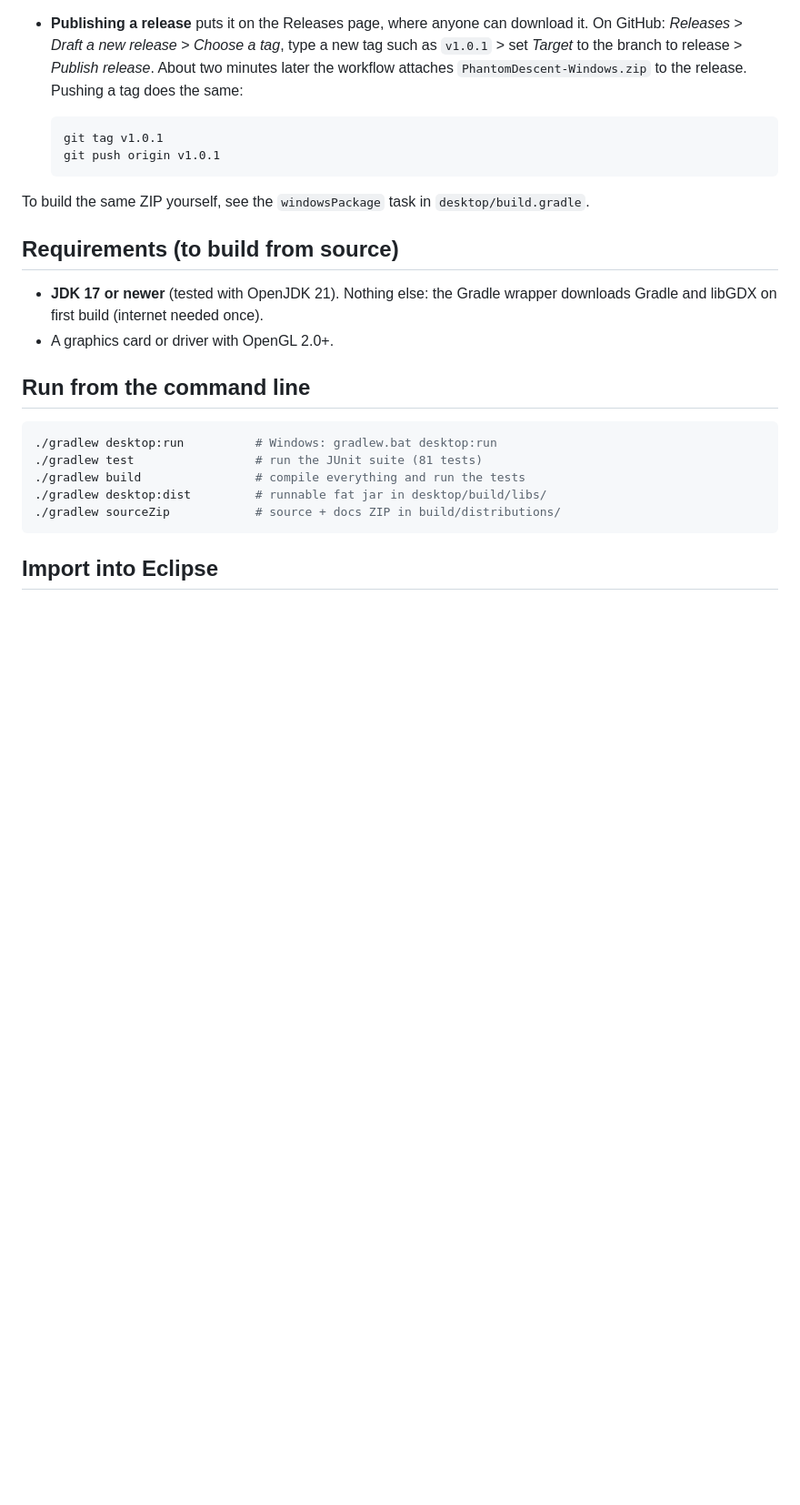
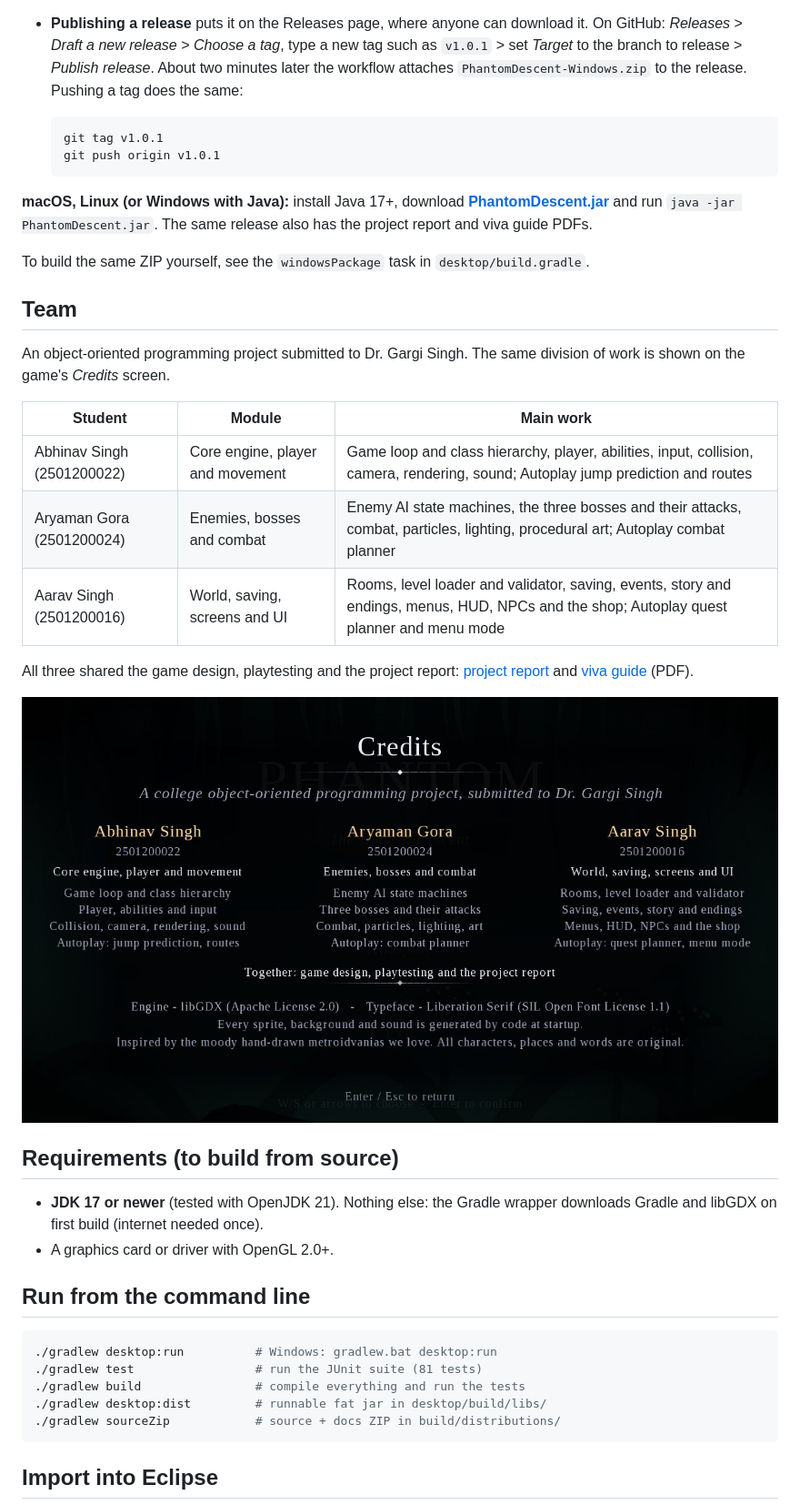
Before and after one commit to Abhinav9897S/PhantomPunk, a Markdown page: README.md, the part around one of its changes. Shown at 91% size. GitHub-like rendering; pictures changed too: docs/screenshots/21_credits.jpg (added); blank space fills up the shorter version.

````diff
--- a/README.md
+++ b/README.md
@@ -81,7 +81,28 @@ The ZIP is built by GitHub Actions on a Windows machine (`.github/workflows/wind
   git push origin v1.0.1
   ```
 
+**macOS, Linux (or Windows with Java):** install Java 17+, download
+**[PhantomDescent.jar](https://github.com/Abhinav9897S/PhantomPunk/releases/latest/download/PhantomDescent.jar)**
+and run `java -jar PhantomDescent.jar`. The same release also has the project report and viva guide PDFs.
+
 To build the same ZIP yourself, see the `windowsPackage` task in `desktop/build.gradle`.
+
+## Team
+
+An object-oriented programming project submitted to Dr. Gargi Singh. The same division of work is shown
+on the game's *Credits* screen.
+
+| Student | Module | Main work |
+| --- | --- | --- |
+| Abhinav Singh (2501200022) | Core engine, player and movement | Game loop and class hierarchy, player, abilities, input, collision, camera, rendering, sound; Autoplay jump prediction and routes |
+| Aryaman Gora (2501200024) | Enemies, bosses and combat | Enemy AI state machines, the three bosses and their attacks, combat, particles, lighting, procedural art; Autoplay combat planner |
+| Aarav Singh (2501200016) | World, saving, screens and UI | Rooms, level loader and validator, saving, events, story and endings, menus, HUD, NPCs and the shop; Autoplay quest planner and menu mode |
+
+All three shared the game design, playtesting and the project report:
+[project report](docs/report/Phantom_OOP_Project_Report.pdf) and
+[viva guide](docs/report/Phantom_Viva_Guide.pdf) (PDF).
+
+![Credits screen](docs/screenshots/21_credits.jpg)
 
 ## Requirements (to build from source)
 
````
Also changed, not shown: other parts of README.md (+1 -0 lines), .github/release-notes.md (+11 -0 lines), 5 other files.
